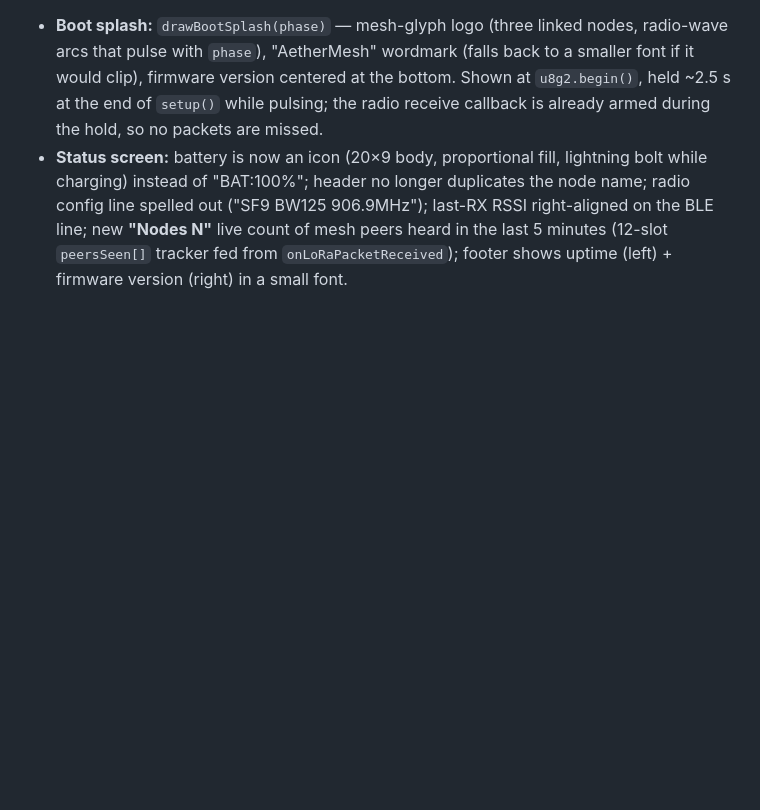
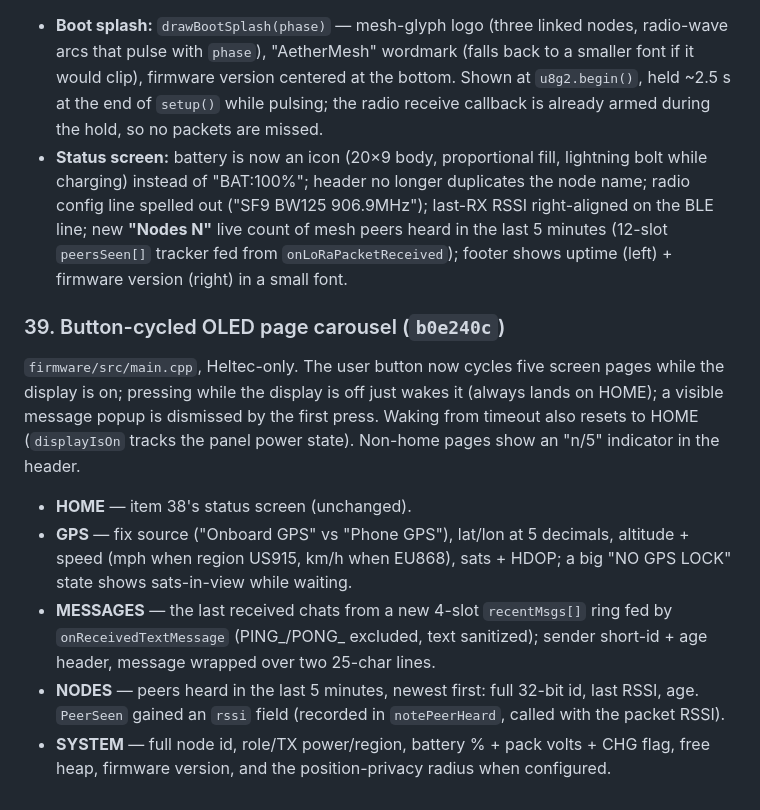
Before and after one commit to SilentWolf75/AetherMesh, a Markdown page: docs/FIXES-2026-07-03.md, the part around the change. Drawn GitHub-style; blank space fills up the shorter version.

Commit message:
docs: add OLED page carousel (item 39) to porting handoff
Co-Authored-By: Claude Fable 5 <noreply@anthropic.com>

```diff
--- a/docs/FIXES-2026-07-03.md
+++ b/docs/FIXES-2026-07-03.md
@@ -417,3 +417,23 @@ driven by a per-node position-precision setting.
   live count of mesh peers heard in the last 5 minutes (12-slot
   `peersSeen[]` tracker fed from `onLoRaPacketReceived`); footer shows uptime
   (left) + firmware version (right) in a small font.
+
+### 39. Button-cycled OLED page carousel  (`b0e240c`)
+`firmware/src/main.cpp`, Heltec-only. The user button now cycles five screen
+pages while the display is on; pressing while the display is off just wakes it
+(always lands on HOME); a visible message popup is dismissed by the first
+press. Waking from timeout also resets to HOME (`displayIsOn` tracks the
+panel power state). Non-home pages show an "n/5" indicator in the header.
+- **HOME** — item 38's status screen (unchanged).
+- **GPS** — fix source ("Onboard GPS" vs "Phone GPS"), lat/lon at 5 decimals,
+  altitude + speed (mph when region US915, km/h when EU868), sats + HDOP;
+  a big "NO GPS LOCK" state shows sats-in-view while waiting.
+- **MESSAGES** — the last received chats from a new 4-slot `recentMsgs[]`
+  ring fed by `onReceivedTextMessage` (PING_/PONG_ excluded, text sanitized);
+  sender short-id + age header, message wrapped over two 25-char lines.
+- **NODES** — peers heard in the last 5 minutes, newest first: full 32-bit id,
+  last RSSI, age. `PeerSeen` gained an `rssi` field (recorded in
+  `notePeerHeard`, called with the packet RSSI).
+- **SYSTEM** — full node id, role/TX power/region, battery % + pack volts +
+  CHG flag, free heap, firmware version, and the position-privacy radius
+  when configured.
```
